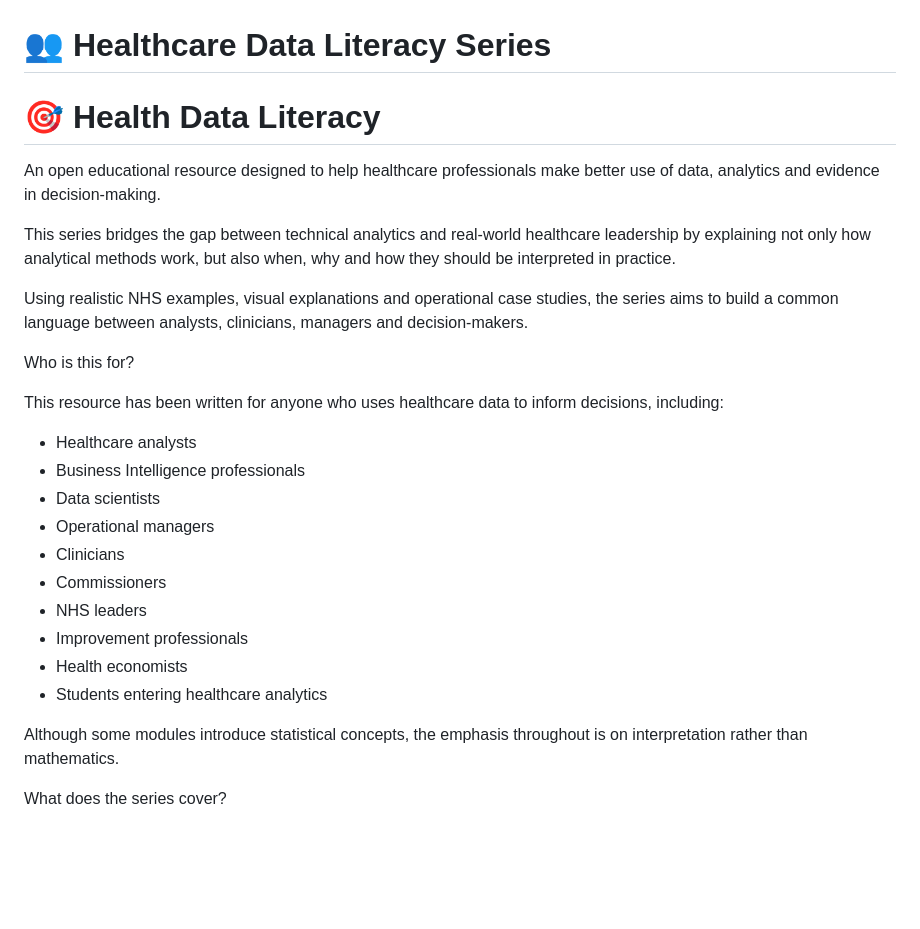
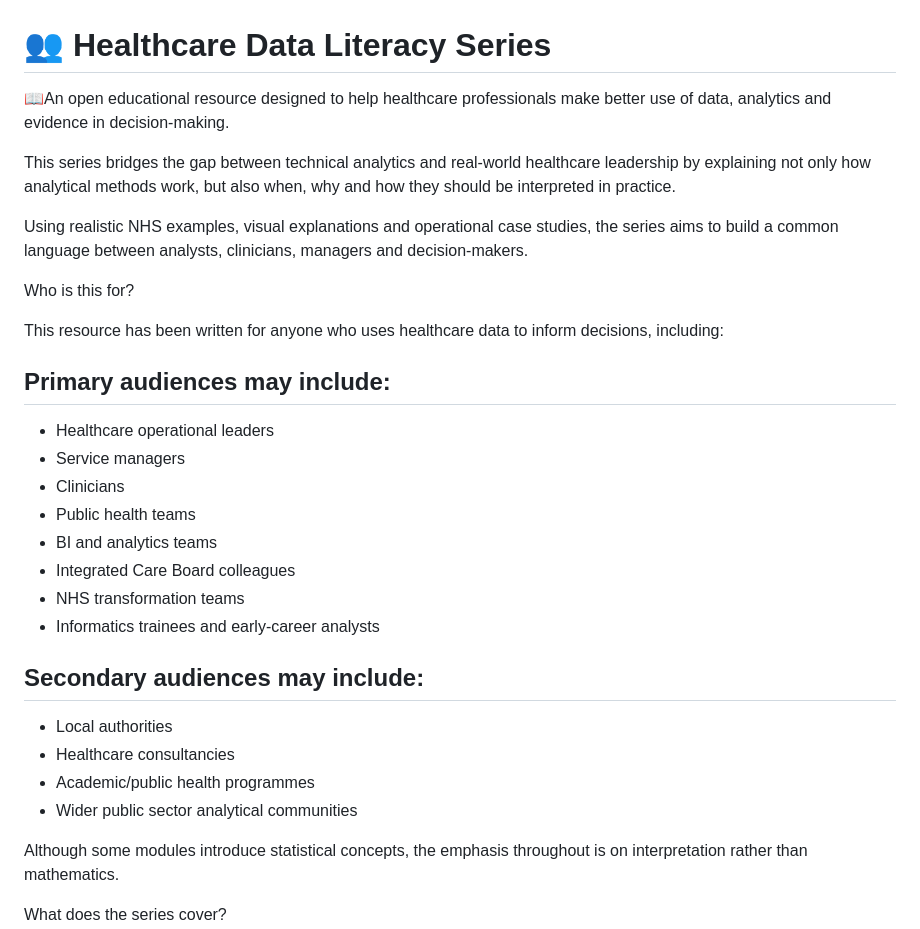
Before and after one commit to ckaur5689/DataLiteracy, a Markdown page: README.md, the part around the change. Rendered like a GitHub page; blank space fills up the shorter version.

```diff
--- a/README.md
+++ b/README.md
@@ -1,8 +1,6 @@
 # 👥 Healthcare Data Literacy Series
 
-# 🎯 Health Data Literacy
-
-An open educational resource designed to help healthcare professionals make better use of data, analytics and evidence in decision-making.
+📖An open educational resource designed to help healthcare professionals make better use of data, analytics and evidence in decision-making.
 
 This series bridges the gap between technical analytics and real-world healthcare leadership by explaining not only how analytical methods work, but also when, why and how they should be interpreted in practice.
 
@@ -12,16 +10,22 @@ Who is this for?
 
 This resource has been written for anyone who uses healthcare data to inform decisions, including:
 
-* Healthcare analysts
-* Business Intelligence professionals
-* Data scientists
-* Operational managers
-* Clinicians
-* Commissioners
-* NHS leaders
-* Improvement professionals
-* Health economists
-* Students entering healthcare analytics
+## Primary audiences may include:
+- Healthcare operational leaders
+- Service managers
+- Clinicians
+- Public health teams
+- BI and analytics teams
+- Integrated Care Board colleagues
+- NHS transformation teams
+- Informatics trainees and early-career analysts
+
+## Secondary audiences may include:
+
+- Local authorities
+- Healthcare consultancies
+- Academic/public health programmes
+- Wider public sector analytical communities
 
 Although some modules introduce statistical concepts, the emphasis throughout is on interpretation rather than mathematics.
 
```
